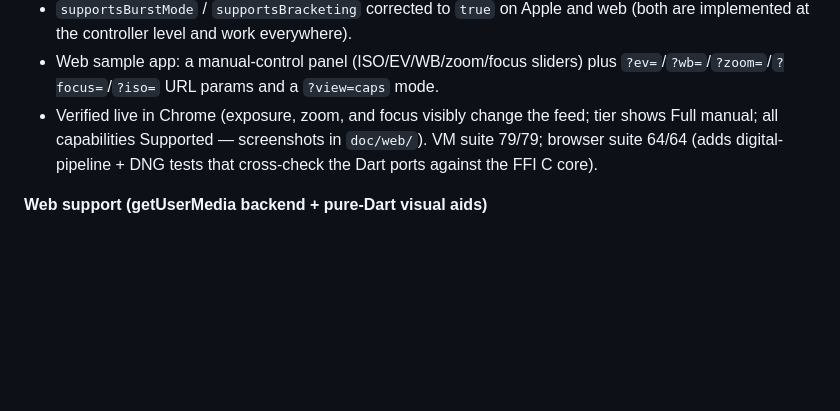
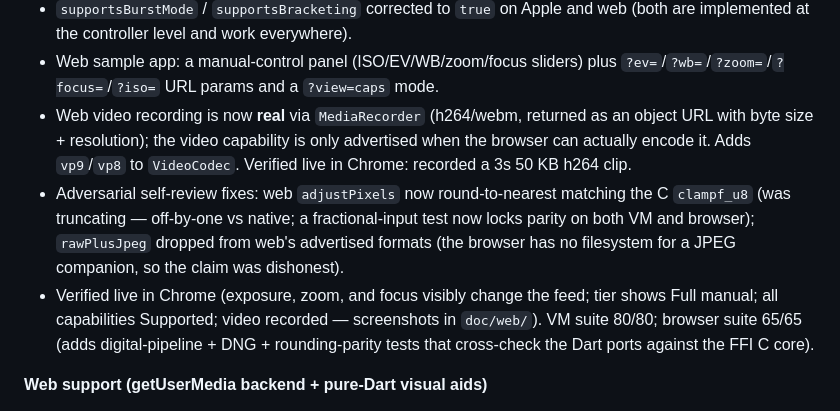
Before and after one commit to sayed3li97/camera_pro, a Markdown page: CHANGELOG.md, the part around the change. Rendered like a GitHub page; blank space fills up the shorter version.

```diff
--- a/CHANGELOG.md
+++ b/CHANGELOG.md
@@ -26,10 +26,20 @@ and this project adheres to [Semantic Versioning](https://semver.org/spec/v2.0.0
   web (both are implemented at the controller level and work everywhere).
 - Web sample app: a manual-control panel (ISO/EV/WB/zoom/focus sliders) plus
   `?ev=`/`?wb=`/`?zoom=`/`?focus=`/`?iso=` URL params and a `?view=caps` mode.
+- Web video recording is now **real** via `MediaRecorder` (h264/webm, returned
+  as an object URL with byte size + resolution); the video capability is only
+  advertised when the browser can actually encode it. Adds `vp9`/`vp8` to
+  `VideoCodec`. Verified live in Chrome: recorded a 3s 50 KB h264 clip.
+- Adversarial self-review fixes: web `adjustPixels` now round-to-nearest
+  matching the C `clampf_u8` (was truncating — off-by-one vs native; a
+  fractional-input test now locks parity on both VM and browser); `rawPlusJpeg`
+  dropped from web's advertised formats (the browser has no filesystem for a
+  JPEG companion, so the claim was dishonest).
 - Verified live in Chrome (exposure, zoom, and focus visibly change the feed;
-  tier shows Full manual; all capabilities Supported — screenshots in
-  `doc/web/`). VM suite 79/79; browser suite 64/64 (adds digital-pipeline + DNG
-  tests that cross-check the Dart ports against the FFI C core).
+  tier shows Full manual; all capabilities Supported; video recorded —
+  screenshots in `doc/web/`). VM suite 80/80; browser suite 65/65 (adds
+  digital-pipeline + DNG + rounding-parity tests that cross-check the Dart ports
+  against the FFI C core).
 
 **Web support (getUserMedia backend + pure-Dart visual aids)**
 
```
Also changed, not shown: README.md (+6 -2 lines), doc/web/wc_07_record.png (added), 5 other files.
